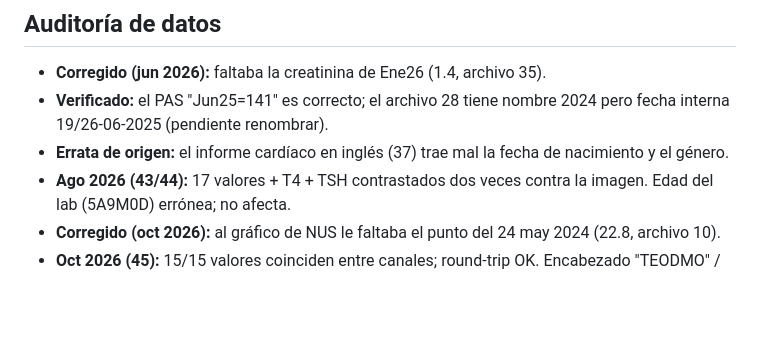
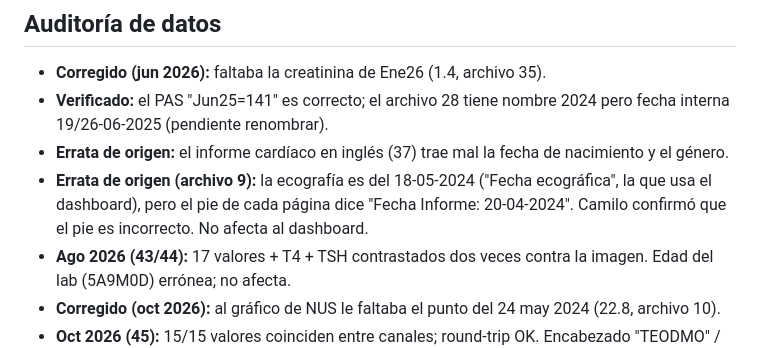
Before and after one commit to camwarrior/teodoro-examenes, a Markdown page: PROYECTO.md, the part around the change. GitHub-like rendering; blank space fills up the shorter version.

Commit message:
PROYECTO.md: errata del pie de página del archivo 9 (confirmada por Camilo)
Co-Authored-By: Claude Opus 5.5 <noreply@anthropic.com>
Claude-Session: https://claude.ai/code/session_013wzCeFXuCiqRvkqTMkMZtv

```diff
--- a/PROYECTO.md
+++ b/PROYECTO.md
@@ -195,6 +195,7 @@ Lista del más reciente al más antiguo, agrupada por año, con filtros (Todos,
 - **Corregido (jun 2026):** faltaba la creatinina de Ene26 (1.4, archivo 35).
 - **Verificado:** el PAS "Jun25=141" es correcto; el archivo 28 tiene nombre 2024 pero fecha interna 19/26-06-2025 (pendiente renombrar).
 - **Errata de origen:** el informe cardíaco en inglés (37) trae mal la fecha de nacimiento y el género.
+- **Errata de origen (archivo 9):** la ecografía es del 18-05-2024 ("Fecha ecográfica", la que usa el dashboard), pero el pie de cada página dice "Fecha Informe: 20-04-2024". Camilo confirmó que el pie es incorrecto. No afecta al dashboard.
 - **Ago 2026 (43/44):** 17 valores + T4 + TSH contrastados dos veces contra la imagen. Edad del lab (5A9M0D) errónea; no afecta.
 - **Corregido (oct 2026):** al gráfico de NUS le faltaba el punto del 24 may 2024 (22.8, archivo 10).
 - **Oct 2026 (45):** 15/15 valores coinciden entre canales; round-trip OK. Encabezado "TEODMO" / "00A0M0D" es errata del lab; Camilo confirmó que es Teodoro.
```
